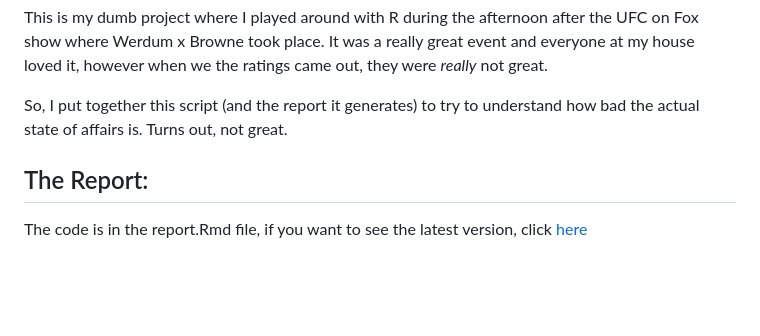
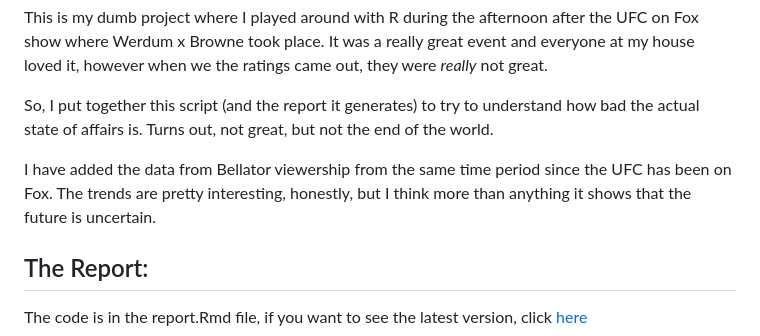
Before and after one commit to earino/ufc_on_fox_visualization, a Markdown page: readme.md, the part around the change. Rendered like a GitHub page; blank space fills up the shorter version.

Commit message:
Ordered ratings, added more Bellator data and appropriate charts.

```diff
--- a/readme.md
+++ b/readme.md
@@ -7,7 +7,12 @@ great event and everyone at my house loved it, however when we the ratings
 came out, they were *really* not great.
 
 So, I put together this script (and the report it generates) to try to understand
-how bad the actual state of affairs is. Turns out, not great.
+how bad the actual state of affairs is. Turns out, not great, but not the end
+of the world.
+
+I have added the data from Bellator viewership from the same time period since the
+UFC has been on Fox. The trends are pretty interesting, honestly, but I think more
+than anything it shows that the future is uncertain.
 
 The Report:
 -------------------------
```
Also changed, not shown: report.md (+49 -3 lines), figure/unnamed-chunk-14.png, figure/unnamed-chunk-15.png (added), figure/unnamed-chunk-16.png (added), 2 other files.
